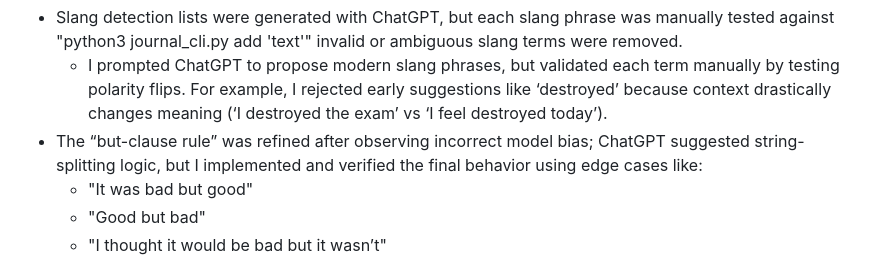
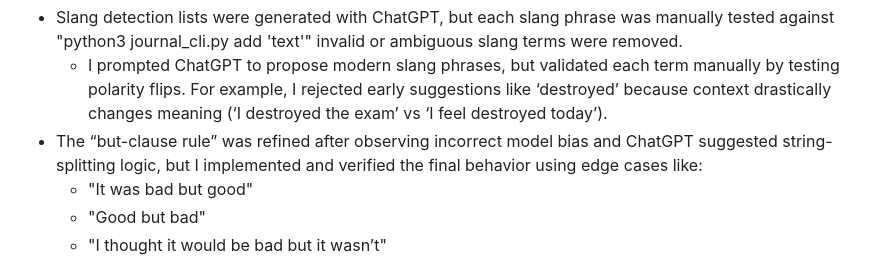
Before and after one commit to alishapol/AISentimentJournal, a Markdown page: README.md, the part around the change. Drawn GitHub-style.

```diff
--- a/README.md
+++ b/README.md
@@ -150,7 +150,7 @@ This project uses AI tools (ChatGPT) to accelerate development, but all code has
      manually by testing polarity flips. For example, I rejected early suggestions
      like ‘destroyed’ because context drastically changes meaning (‘I destroyed the
      exam’ vs ‘I feel destroyed today’).
-- The “but-clause rule” was refined after observing incorrect model bias; ChatGPT suggested string-splitting logic, but I implemented and verified the final behavior using edge cases like:
+- The “but-clause rule” was refined after observing incorrect model bias and ChatGPT suggested string-splitting logic, but I implemented and verified the final behavior using edge cases like:
    - "It was bad but good"
    - "Good but bad"
    - "I thought it would be bad but it wasn’t"
```
